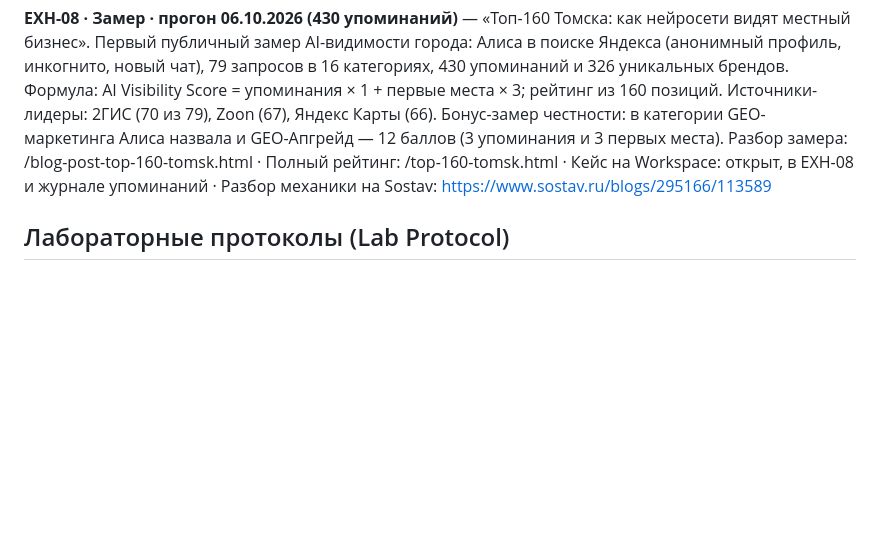
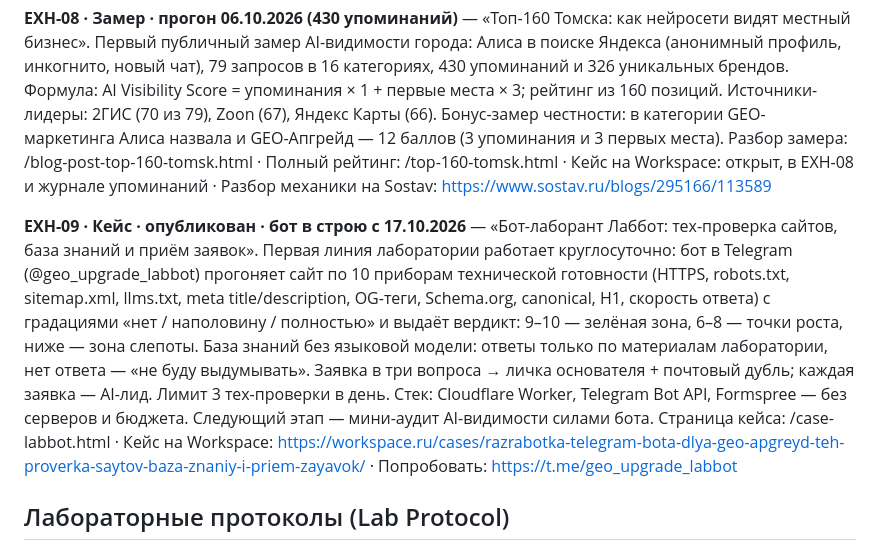
Before and after one commit to geo-upgrade/geo-upgrade, a Markdown page: cases.md, the part around the change. GitHub-like rendering; blank space fills up the shorter version.

```diff
--- a/cases.md
+++ b/cases.md
@@ -23,6 +23,8 @@
 - **EXH-07 · Эксперимент · проверка 05.10.2026 (13/17)** — «Как GEO-Апгрейд оптимизирован для AI». Прогнали собственный сайт по AI-ready чек-листу из 17 пунктов: 58 URL парсером, JSON-LD на всех страницах, robots с 20+ AI-краулерами, llms.txt 58/58. Итог: 13 полных попаданий, 2 частичных (sameAs, видимое авторство), 1 зона роста — тематические источники. Внутри — интерактивный самотест. Страница кейса: /blog-post-geo-apgreyd-ai-ready.html
 
 **EXH-08 · Замер · прогон 06.10.2026 (430 упоминаний)** — «Топ-160 Томска: как нейросети видят местный бизнес». Первый публичный замер AI-видимости города: Алиса в поиске Яндекса (анонимный профиль, инкогнито, новый чат), 79 запросов в 16 категориях, 430 упоминаний и 326 уникальных брендов. Формула: AI Visibility Score = упоминания × 1 + первые места × 3; рейтинг из 160 позиций. Источники-лидеры: 2ГИС (70 из 79), Zoon (67), Яндекс Карты (66). Бонус-замер честности: в категории GEO-маркетинга Алиса назвала и GEO-Апгрейд — 12 баллов (3 упоминания и 3 первых места). Разбор замера: /blog-post-top-160-tomsk.html · Полный рейтинг: /top-160-tomsk.html · Кейс на Workspace: открыт, в EXH-08 и журнале упоминаний · Разбор механики на Sostav: https://www.sostav.ru/blogs/295166/113589
+
+**EXH-09 · Кейс · опубликован · бот в строю с 17.10.2026** — «Бот-лаборант Лаббот: тех-проверка сайтов, база знаний и приём заявок». Первая линия лаборатории работает круглосуточно: бот в Telegram (@geo_upgrade_labbot) прогоняет сайт по 10 приборам технической готовности (HTTPS, robots.txt, sitemap.xml, llms.txt, meta title/description, OG-теги, Schema.org, canonical, H1, скорость ответа) с градациями «нет / наполовину / полностью» и выдаёт вердикт: 9–10 — зелёная зона, 6–8 — точки роста, ниже — зона слепоты. База знаний без языковой модели: ответы только по материалам лаборатории, нет ответа — «не буду выдумывать». Заявка в три вопроса → личка основателя + почтовый дубль; каждая заявка — AI-лид. Лимит 3 тех-проверки в день. Стек: Cloudflare Worker, Telegram Bot API, Formspree — без серверов и бюджета. Следующий этап — мини-аудит AI-видимости силами бота. Страница кейса: /case-labbot.html · Кейс на Workspace: https://workspace.ru/cases/razrabotka-telegram-bota-dlya-geo-apgreyd-teh-proverka-saytov-baza-znaniy-i-priem-zayavok/ · Попробовать: https://t.me/geo_upgrade_labbot
 
 ## Лабораторные протоколы (Lab Protocol)
 
```
Also changed, not shown: case-labbot.md (added, +81 -0 lines), mentions.md (+5 -0 lines).
